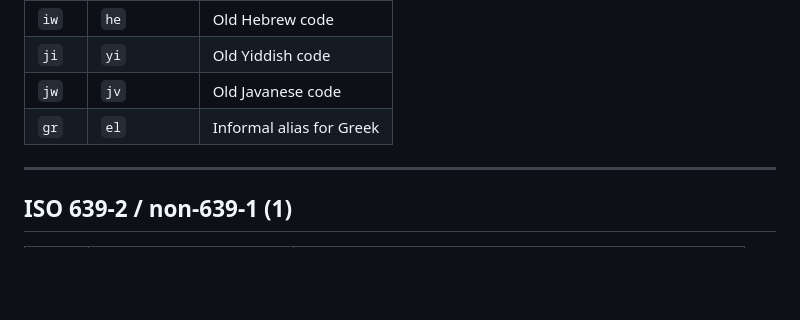
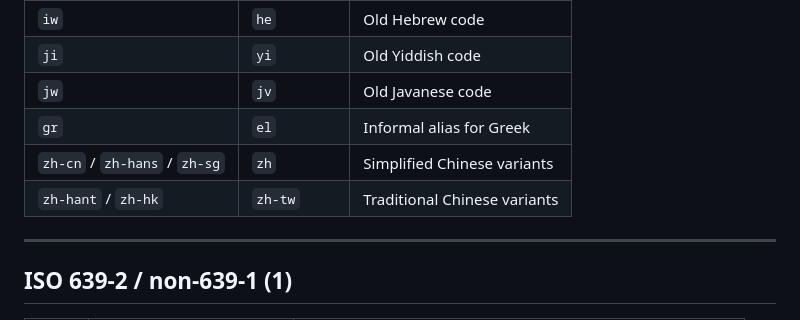
Before and after one commit to hypermail-rs/hypermail-rs.github.io, a Markdown page: LANGUAGES.md, the part around the change. GitHub-like rendering; blank space fills up the shorter version.

```diff
--- a/LANGUAGES.md
+++ b/LANGUAGES.md
@@ -223,6 +223,8 @@ the table for discoverability and resolve via the alias table in `i18n.rs`.
 | `ji` | `yi` | Old Yiddish code |
 | `jw` | `jv` | Old Javanese code |
 | `gr` | `el` | Informal alias for Greek |
+| `zh-cn` / `zh-hans` / `zh-sg` | `zh` | Simplified Chinese variants |
+| `zh-hant` / `zh-hk` | `zh-tw` | Traditional Chinese variants |
 
 ---
 
```
Also changed, not shown: CHANGELOG.md (+21 -0 lines), README.md (+6 -1 lines).
